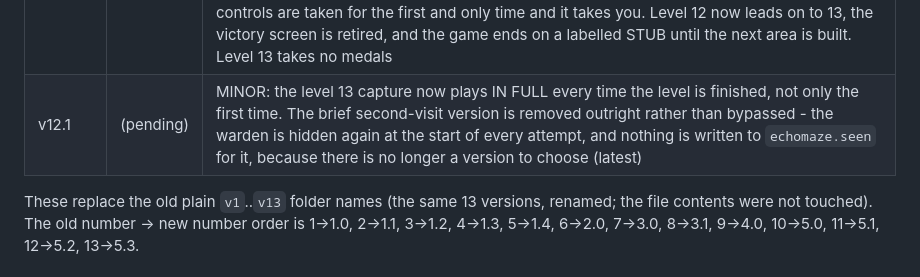
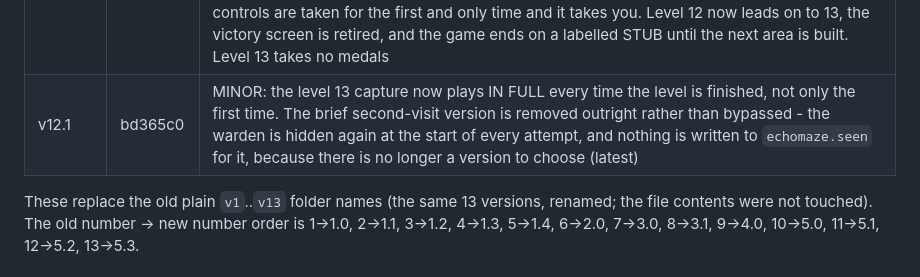
Before and after one commit to tobyhome12345-commits/echo-maze, a Markdown page: CLAUDE.md, the part around the change. Drawn GitHub-style.

Commit message:
Notes: record the v12.1 commit hash in the version table
Co-Authored-By: Claude Opus 5 <noreply@anthropic.com>

```diff
--- a/CLAUDE.md
+++ b/CLAUDE.md
@@ -62,7 +62,7 @@ The owner wants old versions preserved, **never overwritten**. Whenever the game
 | v11.5 | 3c7109f | MINOR, visual + audio only: the title screen's language applied to every other screen - the same panels, chips, buttons and glow on pause / caught / complete / victory / replay / settings - plus cross-fades between all of them (`showOverlay` + `go`, ~300 ms, never blocking the AudioContext click), HUD numbers that tick instead of snapping, medals that reveal one at a time with their numbers counting up, and three CSS variables that calm mode and reduce-motion soften in one place |
 | v11.6 | db2ecd2 | MINOR, feedback only: the Caught screen says what really got you (`js/feedback.js`, from a `why` each monster tags itself with when it first notices you, picked by a hash - never `Math.random`); a near miss (inside 1.5x the kill radius and out again) gives one heartbeat, a red pulse and a dip in the ART clock only, counted in the stats and read by nothing; and "Progress saved" appears only when a new best or a new medal really reached localStorage |
 | v12.0 | aba0209 | MAJOR: LEVEL 13, the capture. A hand-drawn 27x21 maze (`js/warden.js`) with nothing in it that can kill you; a dread ramp over the last 28 tiles of the route (drone, warped ambience, tremor, red vignette - all cosmetic, softened and slowed in calm mode); a great room that GLOWS ON ITS OWN, the game's one deliberate exception to "you never see without a ripple", clipped to what you could really see; a WARDEN filling half of it that a ripple reads as stone until the player's own next ripple press reveals it (a 7 s flinch as a safety net); then the controls are taken for the first and only time and it takes you. Level 12 now leads on to 13, the victory screen is retired, and the game ends on a labelled STUB until the next area is built. Level 13 takes no medals |
-| v12.1 | (pending) | MINOR: the level 13 capture now plays IN FULL every time the level is finished, not only the first time. The brief second-visit version is removed outright rather than bypassed - the warden is hidden again at the start of every attempt, and nothing is written to `echomaze.seen` for it, because there is no longer a version to choose (latest) |
+| v12.1 | bd365c0 | MINOR: the level 13 capture now plays IN FULL every time the level is finished, not only the first time. The brief second-visit version is removed outright rather than bypassed - the warden is hidden again at the start of every attempt, and nothing is written to `echomaze.seen` for it, because there is no longer a version to choose (latest) |
 
 These replace the old plain `v1`..`v13` folder names (the same 13 versions, renamed; the file contents were not touched). The old number -> new number order is 1->1.0, 2->1.1, 3->1.2, 4->1.3, 5->1.4, 6->2.0, 7->3.0, 8->3.1, 9->4.0, 10->5.0, 11->5.1, 12->5.2, 13->5.3.
 
```
